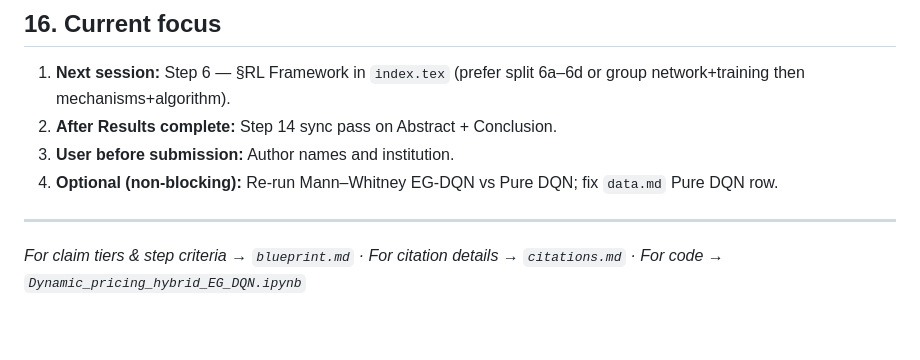
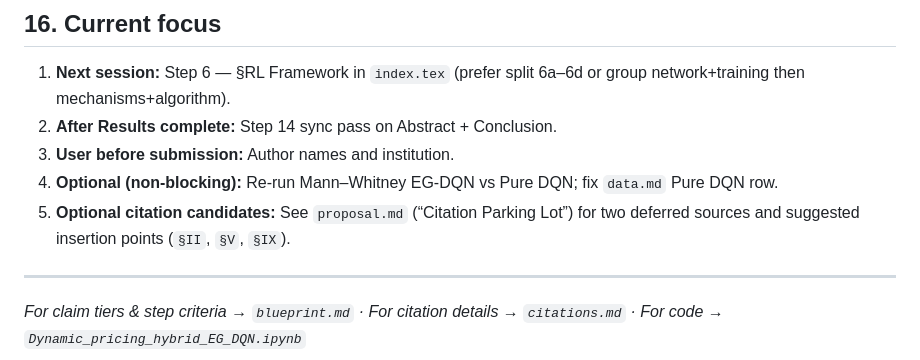
Before and after one commit to RudraPramanik/dynamic-pricing-rl, a Markdown page: context.md, the part around the change. GitHub-like rendering; blank space fills up the shorter version.

Commit message:
citatins

```diff
--- a/context.md
+++ b/context.md
@@ -312,6 +312,7 @@ Full list: `citations.md`.
 2. **After Results complete:** Step 14 sync pass on Abstract + Conclusion.
 3. **User before submission:** Author names and institution.
 4. **Optional (non-blocking):** Re-run Mann–Whitney EG-DQN vs Pure DQN; fix `data.md` Pure DQN row.
+5. **Optional citation candidates:** See `proposal.md` (“Citation Parking Lot”) for two deferred sources and suggested insertion points (`§II`, `§V`, `§IX`).
 
 ---
 
```
